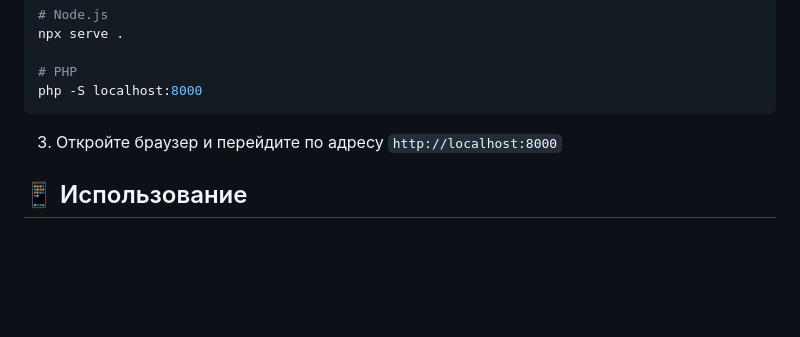
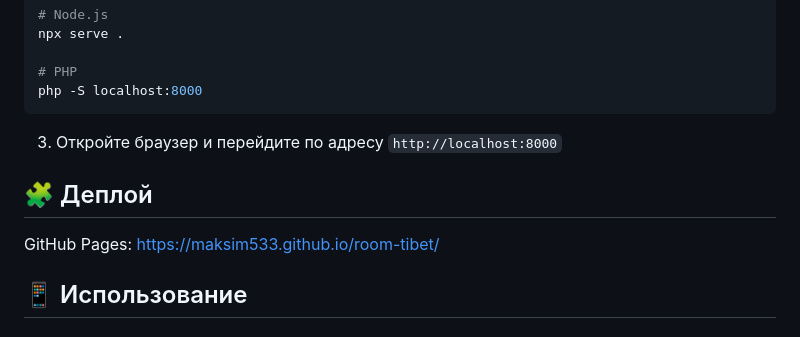
Before and after one commit to maksim533/room-tibet, a Markdown page: README.md, the part around the change. Rendered like a GitHub page; blank space fills up the shorter version.

Commit message:
docs: обновление файла README.md

```diff
--- a/README.md
+++ b/README.md
@@ -112,6 +112,9 @@ php -S localhost:8000
 
 3. Откройте браузер и перейдите по адресу `http://localhost:8000`
 
+## 🧩 Деплой
+GitHub Pages: https://maksim533.github.io/room-tibet/
+
 ## 📱 Использование
 
 ### Навигация по сайту
```
